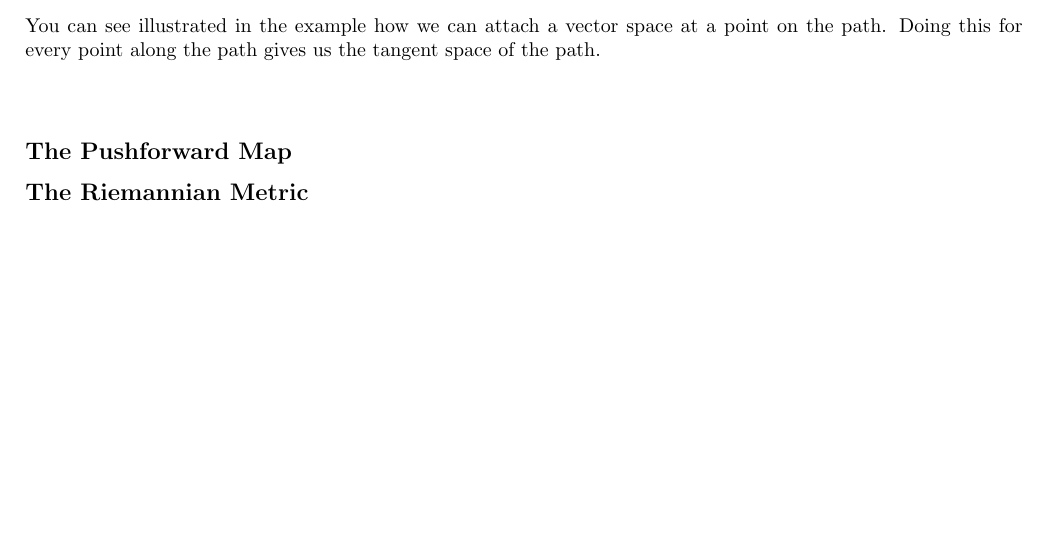
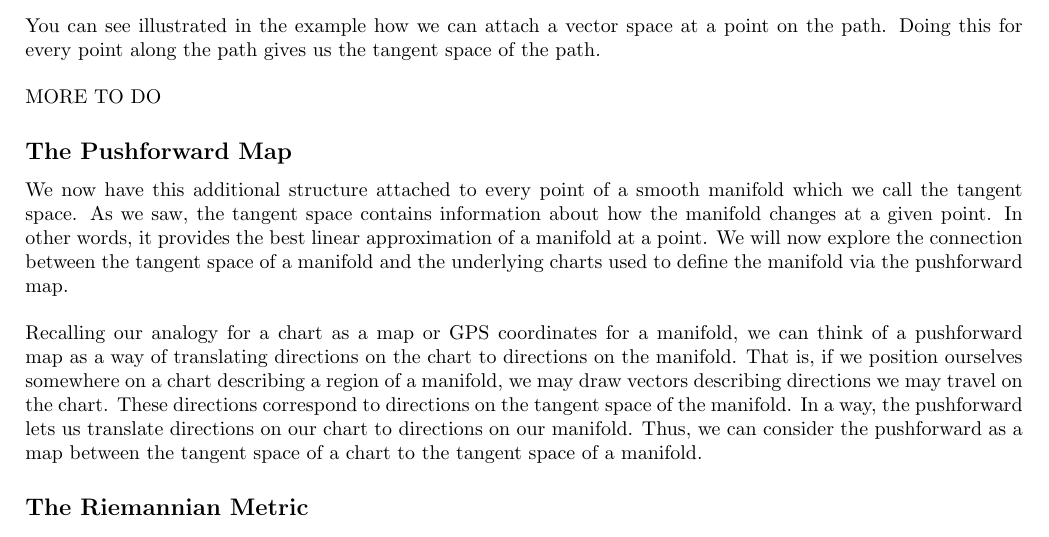
Before and after one commit to ewilbur/capstone, a LaTeX paper (capstone.tex): part of page 10 of 11, cut so that both start at the same text. Compiled offline with pdfLaTeX.

Commit message:
Current spot. Tangent space worked on, pushforward worked on. Other things done I don't remember

```diff
--- a/capstone.tex
+++ b/capstone.tex
@@ -429,11 +429,13 @@
 	\end{example}
 	You can see illustrated in the example how we can attach a vector space at a point on the path. Doing this for every point along the path gives us the tangent space of the path.\\
 	\\
-
+	MORE TO DO
 
 
 	\subsection*{The Pushforward Map}
-
+	We now have this additional structure attached to every point of a smooth manifold which we call the tangent space. As we saw, the tangent space contains information about how the manifold changes at a given point. In other words, it provides the best linear approximation of a manifold at a point. We will now explore the connection between the tangent space of a manifold and the underlying charts used to define the manifold via the pushforward map. \\
+	\\
+	Recalling our analogy for a chart as a map or GPS coordinates for a manifold, we can think of a pushforward map as a way of translating directions on the chart to directions on the manifold. That is, if we position ourselves somewhere on a chart describing a region of a manifold, we may draw vectors describing directions we may travel on the chart. These directions correspond to directions on the tangent space of the manifold. In a way, the pushforward lets us translate directions on our chart to directions on our manifold. Thus, we can consider the pushforward as a map between the tangent space of a chart to the tangent space of a manifold.
 	\subsection*{The Riemannian Metric}
 
 
```
Also changed, not shown: capstone.pdf.
